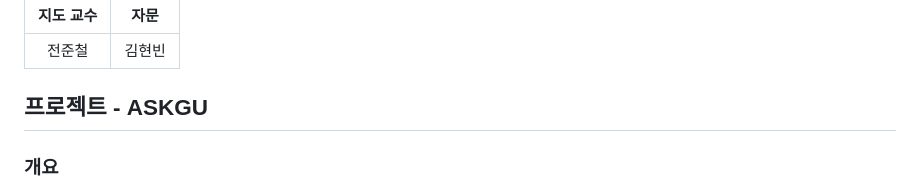
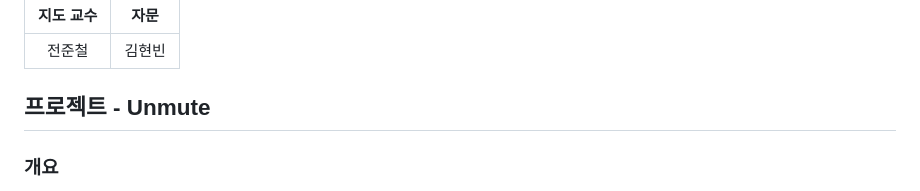
Before and after one commit to dasfaf4464/JAMES, a Markdown page: README.md, the part around the change. Drawn GitHub-style.

```diff
--- a/README.md
+++ b/README.md
@@ -12,7 +12,7 @@
 |:---:|:---:|
 |전준철|김현빈|
 
-## 프로젝트 - ASKGU
+## 프로젝트 - Unmute
 ### 개요
 수업이나 강연의 마무리에 질의응답시간을 가지면 장소가 호랑이 앞에서 쥐죽은 듯 조용하다. 우리는 이 현상에 대한 의문을 가지고 질의응답을 활발히하기 위해 ASKGU 서비스를 개발한다.
 > <b>질문하는 자는 5분간 바보지만, 질문하지 않는 자는 평생 바보다.
```
